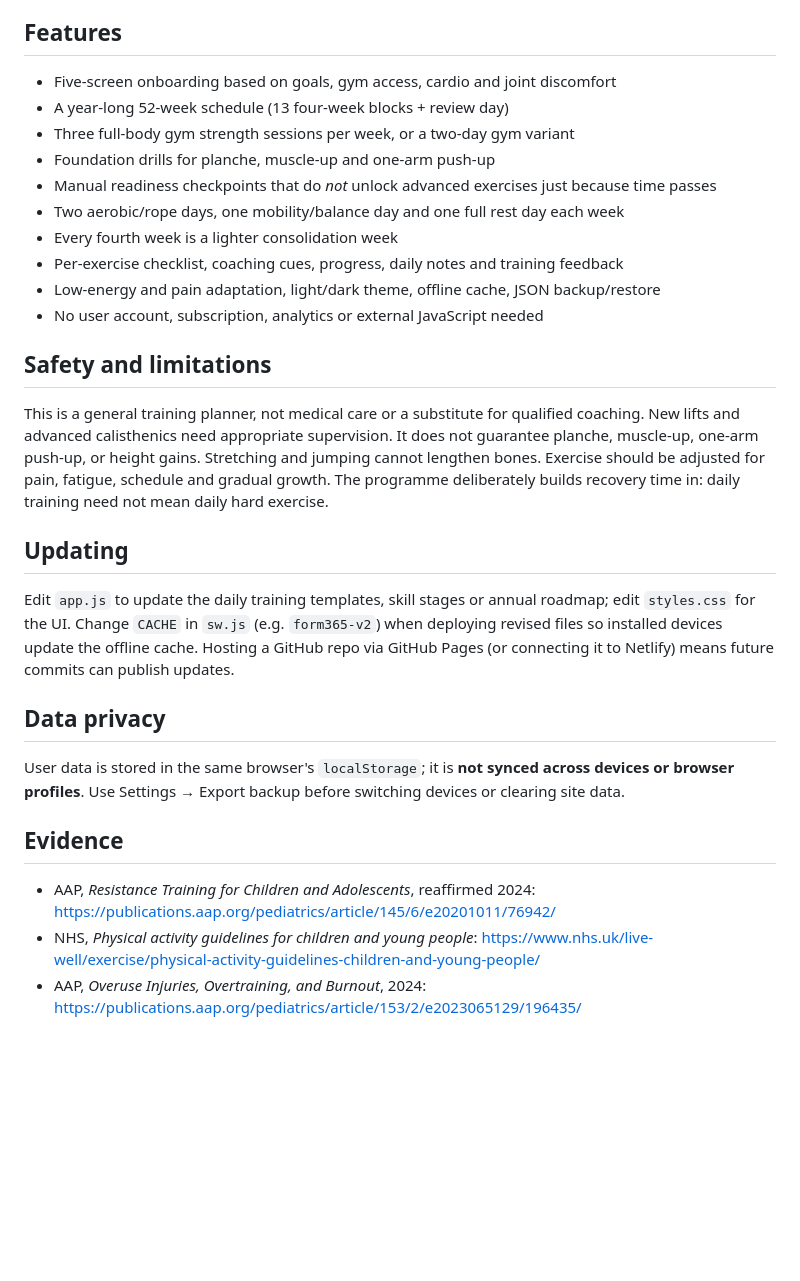
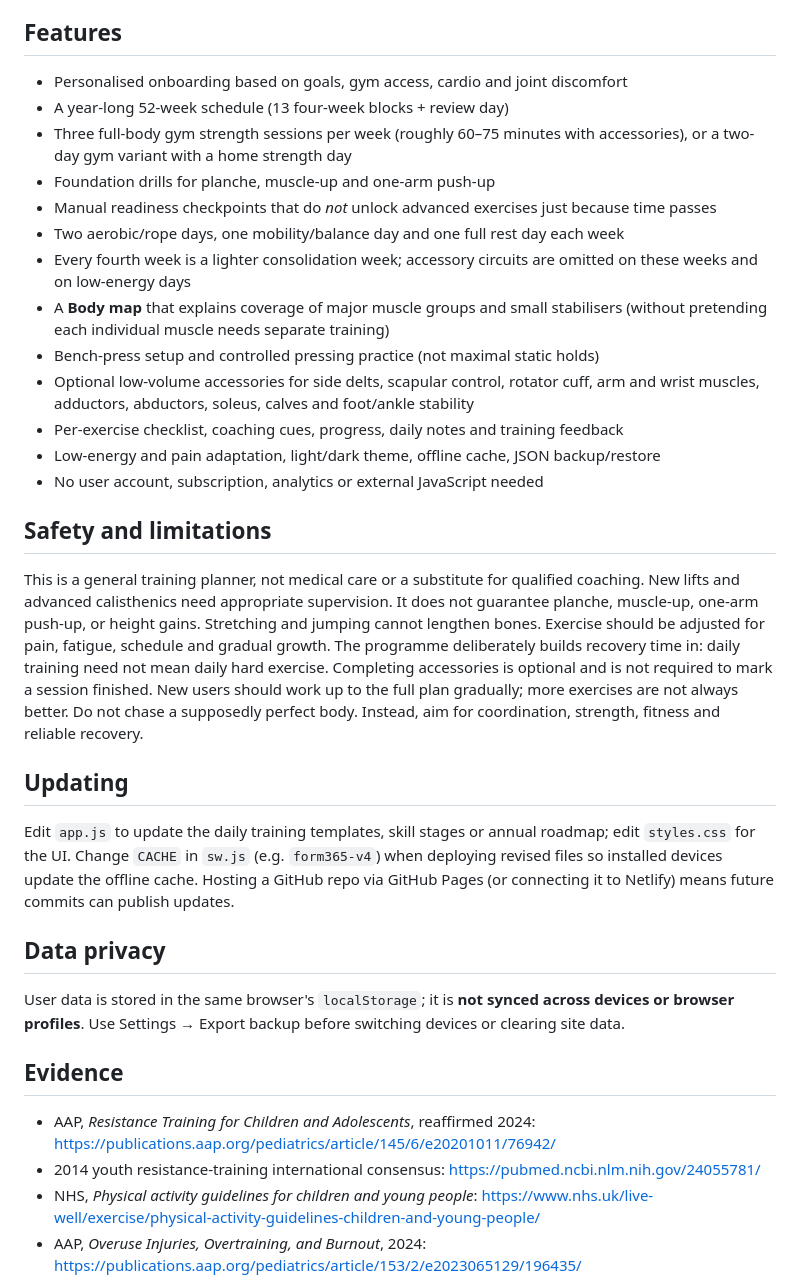
Before and after one commit to leomacair2011-ai/workout, a Markdown page: README.md, the part around the change. Rendered like a GitHub page; blank space fills up the shorter version.

Commit message:
Document expanded balanced programme, accessory recovery and bench technique

```diff
--- a/README.md
+++ b/README.md
@@ -10,24 +10,27 @@ Open `index.html` to see the app locally. Install as a home-screen PWA on Androi
 
 ## Features
 
-- Five-screen onboarding based on goals, gym access, cardio and joint discomfort
+- Personalised onboarding based on goals, gym access, cardio and joint discomfort
 - A year-long 52-week schedule (13 four-week blocks + review day)
-- Three full-body gym strength sessions per week, or a two-day gym variant
+- Three full-body gym strength sessions per week (roughly 60–75 minutes with accessories), or a two-day gym variant with a home strength day
 - Foundation drills for planche, muscle-up and one-arm push-up
 - Manual readiness checkpoints that do *not* unlock advanced exercises just because time passes
 - Two aerobic/rope days, one mobility/balance day and one full rest day each week
-- Every fourth week is a lighter consolidation week
+- Every fourth week is a lighter consolidation week; accessory circuits are omitted on these weeks and on low-energy days
+- A **Body map** that explains coverage of major muscle groups and small stabilisers (without pretending each individual muscle needs separate training)
+- Bench-press setup and controlled pressing practice (not maximal static holds)
+- Optional low-volume accessories for side delts, scapular control, rotator cuff, arm and wrist muscles, adductors, abductors, soleus, calves and foot/ankle stability
 - Per-exercise checklist, coaching cues, progress, daily notes and training feedback
 - Low-energy and pain adaptation, light/dark theme, offline cache, JSON backup/restore
 - No user account, subscription, analytics or external JavaScript needed
 
 ## Safety and limitations
 
-This is a general training planner, not medical care or a substitute for qualified coaching. New lifts and advanced calisthenics need appropriate supervision. It does not guarantee planche, muscle-up, one-arm push-up, or height gains. Stretching and jumping cannot lengthen bones. Exercise should be adjusted for pain, fatigue, schedule and gradual growth. The programme deliberately builds recovery time in: daily training need not mean daily hard exercise.
+This is a general training planner, not medical care or a substitute for qualified coaching. New lifts and advanced calisthenics need appropriate supervision. It does not guarantee planche, muscle-up, one-arm push-up, or height gains. Stretching and jumping cannot lengthen bones. Exercise should be adjusted for pain, fatigue, schedule and gradual growth. The programme deliberately builds recovery time in: daily training need not mean daily hard exercise. Completing accessories is optional and is not required to mark a session finished. New users should work up to the full plan gradually; more exercises are not always better. Do not chase a supposedly perfect body. Instead, aim for coordination, strength, fitness and reliable recovery.
 
 ## Updating
 
-Edit `app.js` to update the daily training templates, skill stages or annual roadmap; edit `styles.css` for the UI. Change `CACHE` in `sw.js` (e.g. `form365-v2`) when deploying revised files so installed devices update the offline cache. Hosting a GitHub repo via GitHub Pages (or connecting it to Netlify) means future commits can publish updates.
+Edit `app.js` to update the daily training templates, skill stages or annual roadmap; edit `styles.css` for the UI. Change `CACHE` in `sw.js` (e.g. `form365-v4`) when deploying revised files so installed devices update the offline cache. Hosting a GitHub repo via GitHub Pages (or connecting it to Netlify) means future commits can publish updates.
 
 ## Data privacy
 
@@ -36,6 +39,7 @@ User data is stored in the same browser's `localStorage`; it is **not synced acr
 ## Evidence
 
 - AAP, *Resistance Training for Children and Adolescents*, reaffirmed 2024: https://publications.aap.org/pediatrics/article/145/6/e20201011/76942/
+- 2014 youth resistance-training international consensus: https://pubmed.ncbi.nlm.nih.gov/24055781/
 - NHS, *Physical activity guidelines for children and young people*: https://www.nhs.uk/live-well/exercise/physical-activity-guidelines-children-and-young-people/
 - AAP, *Overuse Injuries, Overtraining, and Burnout*, 2024: https://publications.aap.org/pediatrics/article/153/2/e2023065129/196435/
 - CDC, *Sleep and Health*: https://www.cdc.gov/healthy-schools/sleep/index.html
```
